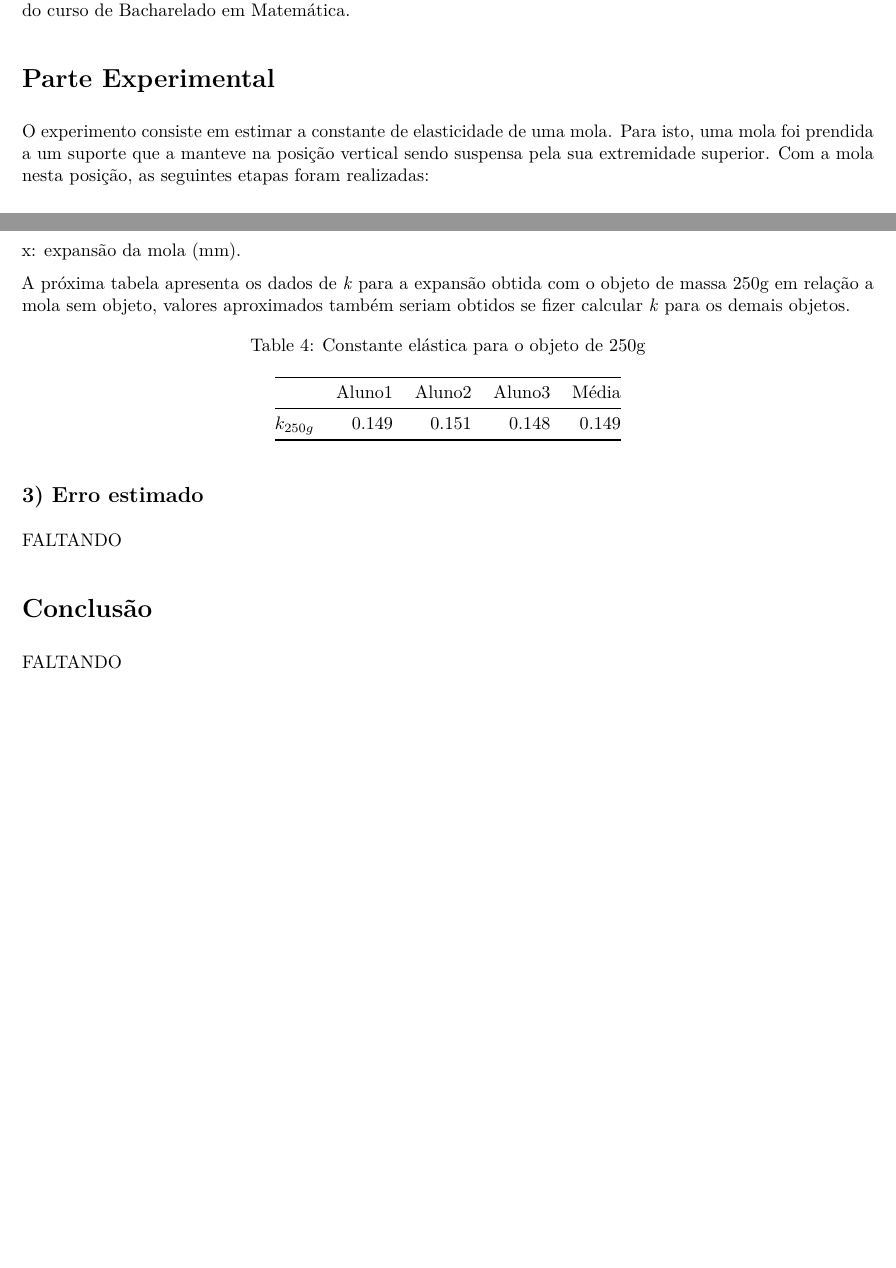
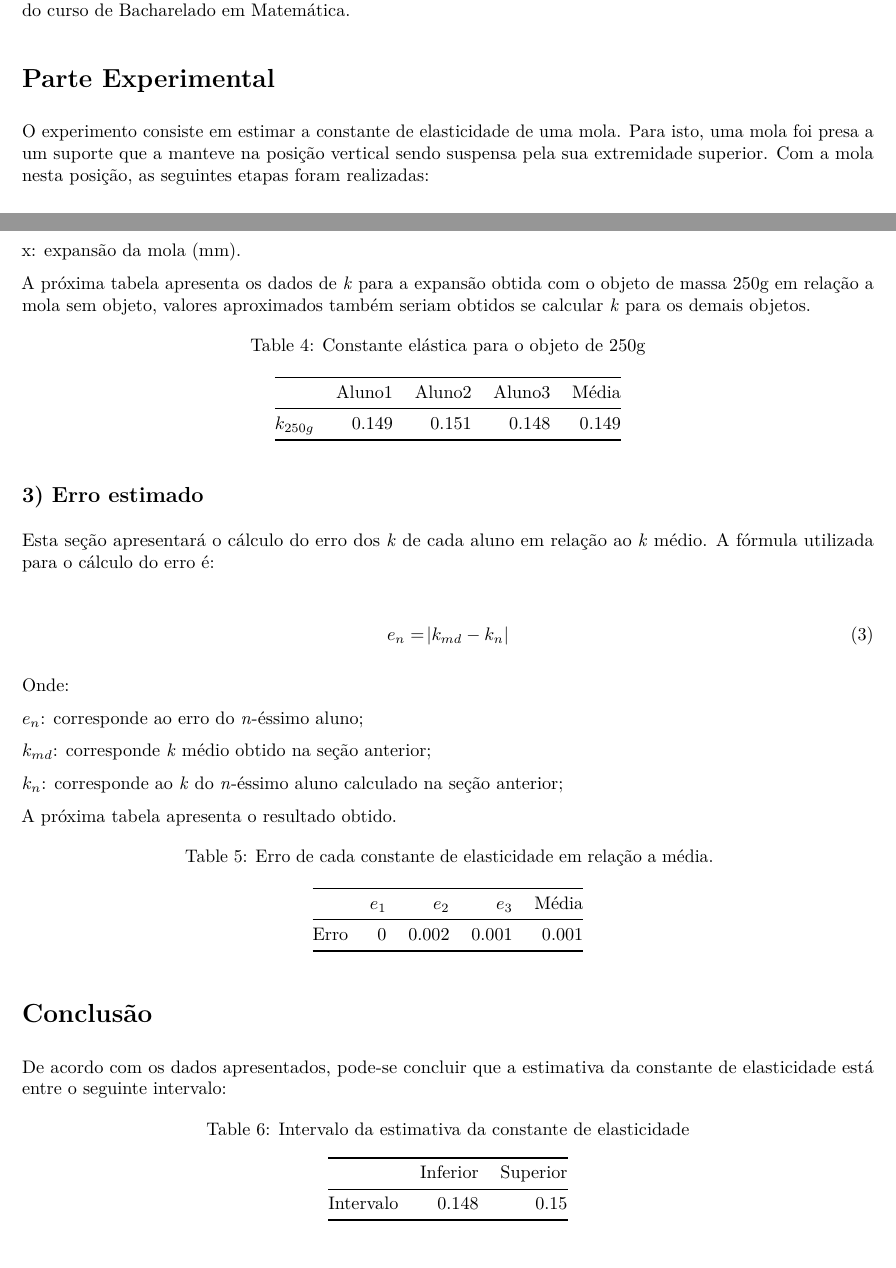
Before and after one commit to gabrielbma/physics1-lab-reports, an R Markdown document (report2/report2.Rmd): two parts of pages 1 and 3 of 3, joined at a grey line, cut so that both start at the same text. The pictures show the output file report2/report2.pdf that the author committed with the source.

Commit message:
appends report2 adding the missing parts.
Signed-off-by: Gabriel Armelin <gabriel.b.armelin@indt.org.br>

````diff
--- a/report2/report2.Rmd
+++ b/report2/report2.Rmd
@@ -46,7 +46,7 @@ Este relatório descreve e analisa o experimento realizado em sala de aula na di
 Parte Experimental
 ====================
 
-O experimento consiste em estimar a constante de elasticidade de uma mola. Para isto, uma mola foi prendida a um suporte que a manteve na posição vertical sendo suspensa pela sua extremidade superior. Com a mola nesta posição, as seguintes etapas foram realizadas:
+O experimento consiste em estimar a constante de elasticidade de uma mola. Para isto, uma mola foi presa a um suporte que a manteve na posição vertical sendo suspensa pela sua extremidade superior. Com a mola nesta posição, as seguintes etapas foram realizadas:
 
 1) Medir o estado inicial da mola e suas expansões ao se adicionar, em sua extremidade inferior, objetos de masa 50g, 100g, 150g, 200g e 250g;
 2) Estimar *k* (constante de elasticidade da mola) para todas as medidas de pesos de cada aluno e calcular a *k* médio dos *k* dos alunos;
@@ -142,7 +142,7 @@ k: constante de elasticidade da mola (N/mm);
 
 x: expansão da mola (mm).
 
-A próxima tabela apresenta os dados de *k* para a expansão obtida com o objeto de massa 250g em relação a mola sem objeto, valores aproximados também seriam obtidos se fizer calcular *k* para os demais objetos.
+A próxima tabela apresenta os dados de *k* para a expansão obtida com o objeto de massa 250g em relação a mola sem objeto, valores aproximados também seriam obtidos se calcular *k* para os demais objetos.
 
 ```{r echo=F}
 dfK250 <- (dfExpansaoForca[,c(1,2,3)] / 1000)[6,]
@@ -153,5 +153,20 @@ knitr::kable(dfK250, digits = 5, col.names=c("Aluno1", "Aluno2", "Aluno3", "Méd
 
 ## 3) Erro estimado
 
-FALTANDO
+Esta seção apresentará o cálculo do erro dos *k* de cada aluno em relação ao *k* médio. A fórmula utilizada para o cálculo do erro é:
 
+\begin{align}\label{eq:erromedio}
+e_n = \abs{k_{md} - k_n}
+\end{align}
+
+Onde:
+
+$e_n$: corresponde ao erro do *n*-éssimo aluno;
+
+$k_{md}$: corresponde *k* médio obtido na seção anterior;
+
+$k_n$: corresponde ao *k* do *n*-éssimo aluno calculado na seção anterior;
+
+A próxima tabela apresenta o resultado obtido.
+
+```{r echo=F}
@@ -158,5 +178,9 @@ FALTANDO
+knitr::kable(dfErro, digits = 5, col.names=c("$e_1$","$e_2$", "$e_3$", "Média"), caption = 'Erro de cada constante de elasticidade em relação a média.')
+```
 
 Conclusão
 ====================
 
-FALTANDO
+De acordo com os dados apresentados, pode-se concluir que a estimativa da constante de elasticidade está entre o seguinte intervalo:
+
+```{r echo=F}
````
Also changed, not shown: report2/report2.pdf, report2/report2.Rmd (9 more changed lines).
